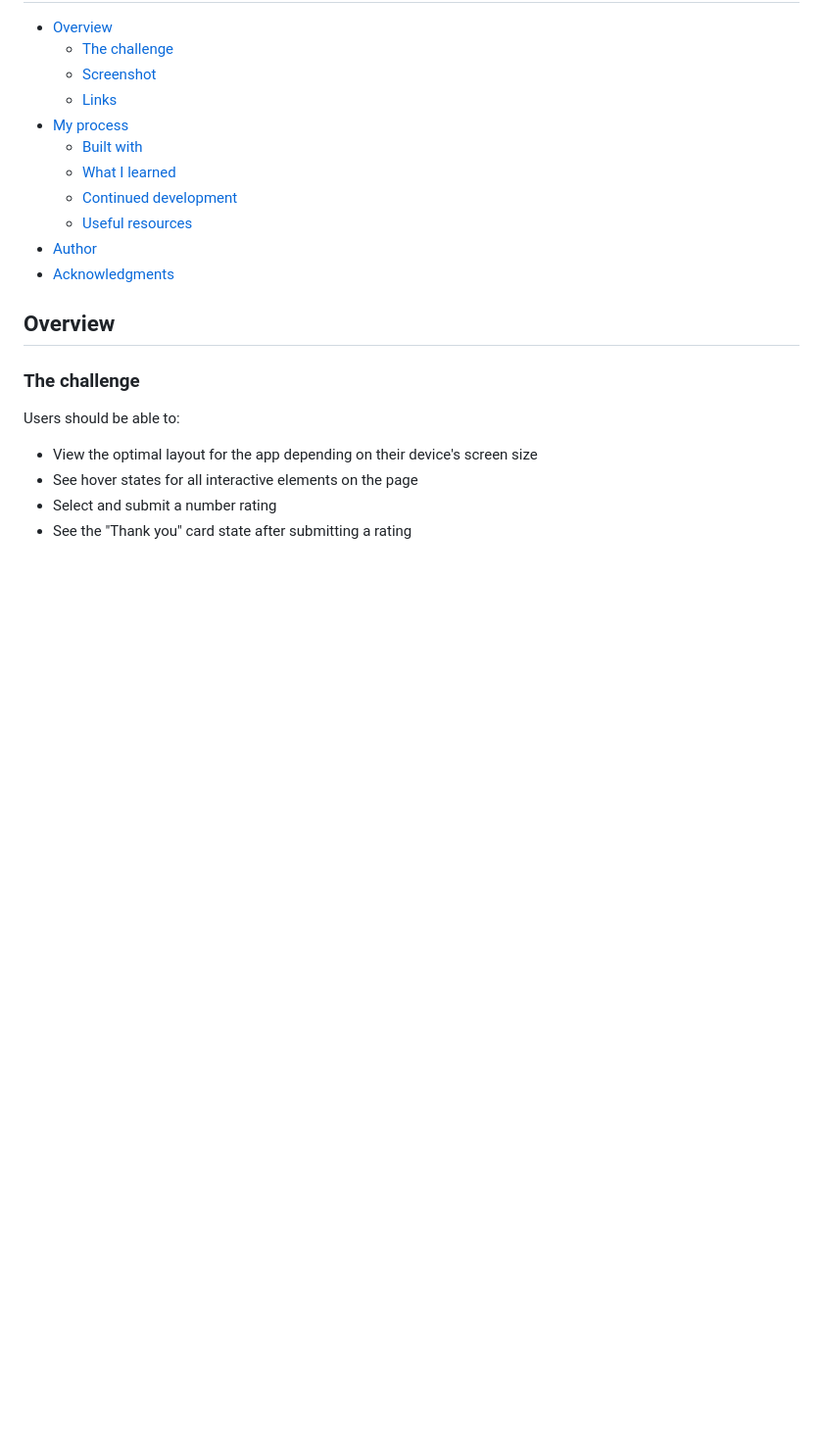
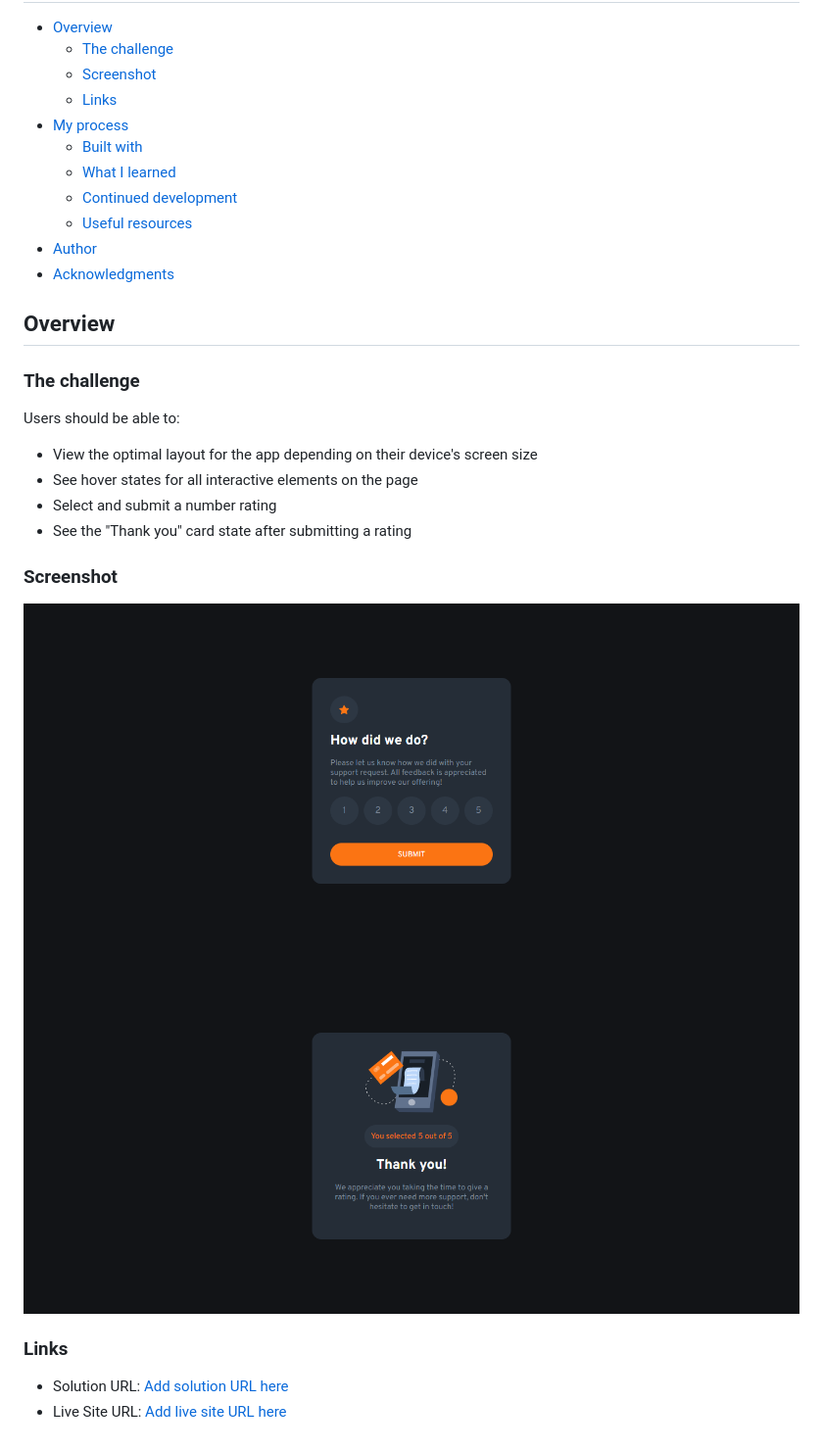
Before and after one commit to rodrigojteixeira/InteractiveRatingComponent, a Markdown page: README.md, the part around the change. Shown: that part at 98% size. Rendered like a GitHub page; pictures changed too: images/Screenshot1.png (added), images/Screenshot2.png (added); blank space fills up the shorter version.

Commit message:
Subindo as Screenshots

```diff
--- a/README.md
+++ b/README.md
@@ -27,3 +27,13 @@ Users should be able to:
 - See hover states for all interactive elements on the page
 - Select and submit a number rating
 - See the "Thank you" card state after submitting a rating
+
+### Screenshot
+
+![Tela Inicial](./images/Screenshot1.png)
+![Tela de Agradecimento pelo voto](./images/Screenshot2.png)
+
+### Links
+
+- Solution URL: [Add solution URL here](https://github.com/rodrigojteixeira/InteractiveRatingComponent)
+- Live Site URL: [Add live site URL here](https://rodrigojteixeira.github.io/InteractiveRatingComponent/)
```
